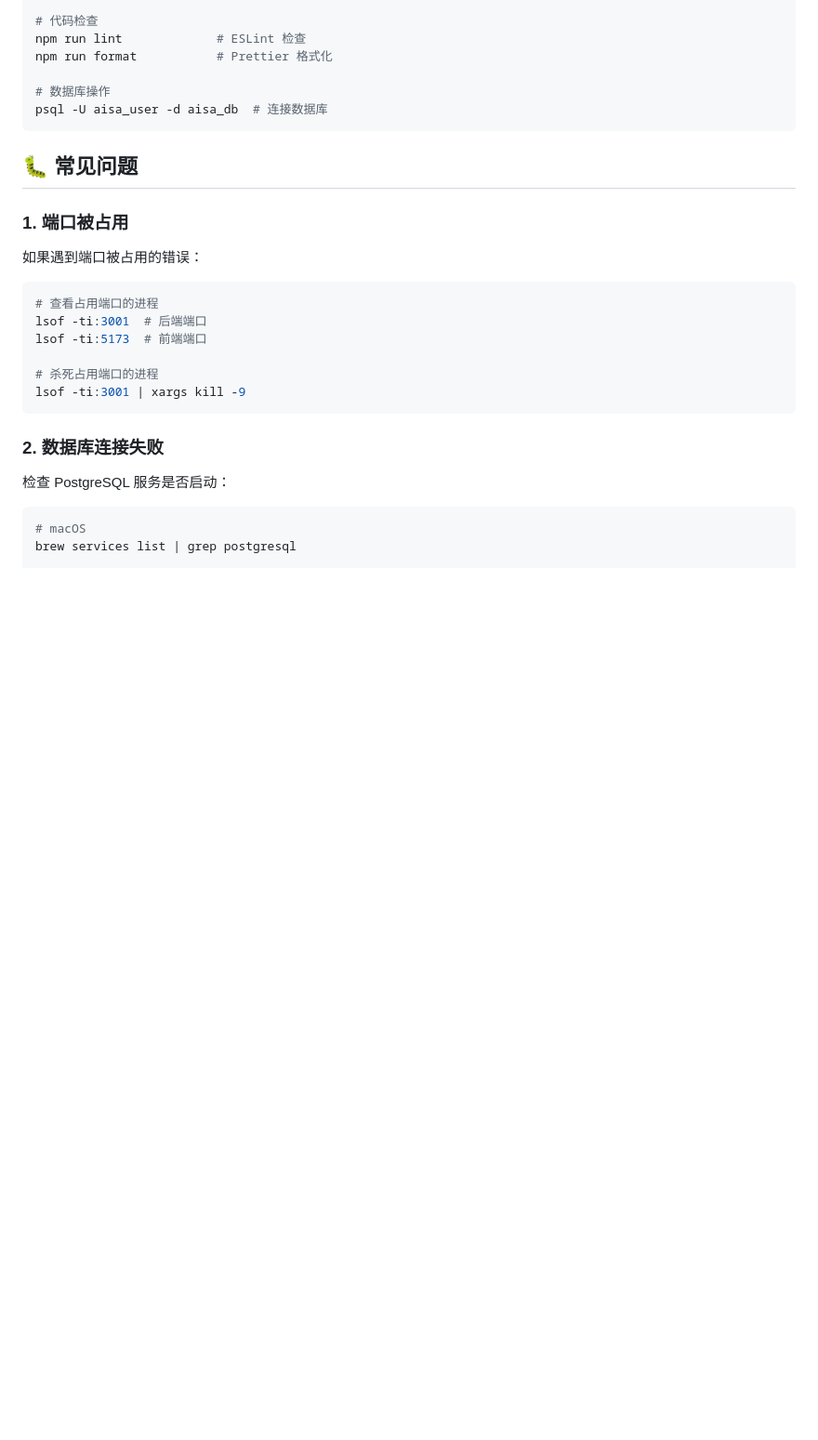
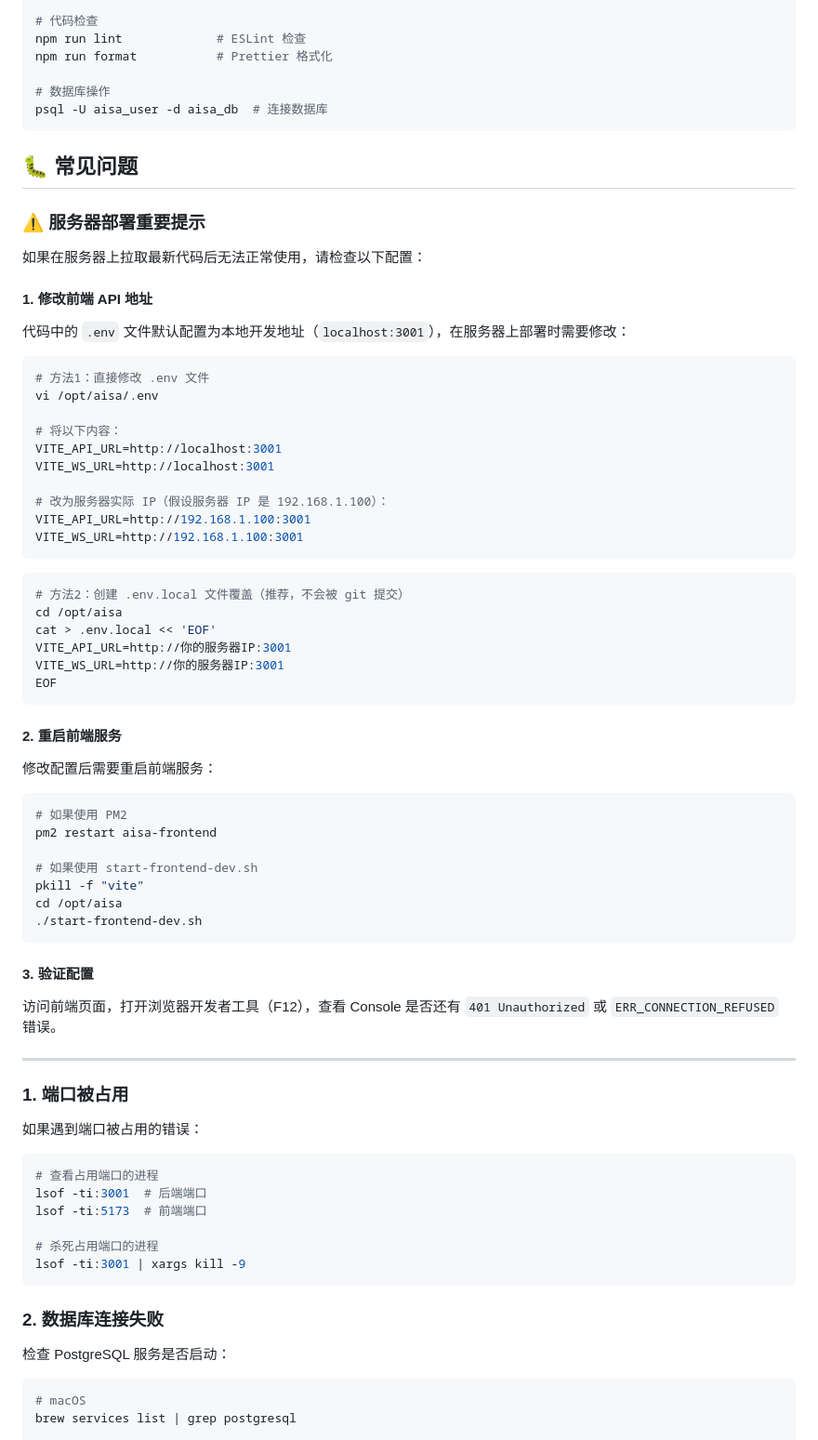
Before and after one commit to warsgb/aisa, a Markdown page: README.md, the part around the change. Shown at 93% size. Rendered like a GitHub page; blank space fills up the shorter version.

````diff
--- a/README.md
+++ b/README.md
@@ -422,6 +422,56 @@ psql -U aisa_user -d aisa_db  # 连接数据库
 
 ## 🐛 常见问题
 
+### ⚠️ 服务器部署重要提示
+
+如果在服务器上拉取最新代码后无法正常使用，请检查以下配置：
+
+#### 1. 修改前端 API 地址
+
+代码中的 `.env` 文件默认配置为本地开发地址（`localhost:3001`），在服务器上部署时需要修改：
+
+```bash
+# 方法1：直接修改 .env 文件
+vi /opt/aisa/.env
+
+# 将以下内容：
+VITE_API_URL=http://localhost:3001
+VITE_WS_URL=http://localhost:3001
+
+# 改为服务器实际 IP（假设服务器 IP 是 192.168.1.100）：
+VITE_API_URL=http://192.168.1.100:3001
+VITE_WS_URL=http://192.168.1.100:3001
+```
+
+```bash
+# 方法2：创建 .env.local 文件覆盖（推荐，不会被 git 提交）
+cd /opt/aisa
+cat > .env.local << 'EOF'
+VITE_API_URL=http://你的服务器IP:3001
+VITE_WS_URL=http://你的服务器IP:3001
+EOF
+```
+
+#### 2. 重启前端服务
+
+修改配置后需要重启前端服务：
+
+```bash
+# 如果使用 PM2
+pm2 restart aisa-frontend
+
+# 如果使用 start-frontend-dev.sh
+pkill -f "vite"
+cd /opt/aisa
+./start-frontend-dev.sh
+```
+
+#### 3. 验证配置
+
+访问前端页面，打开浏览器开发者工具（F12），查看 Console 是否还有 `401 Unauthorized` 或 `ERR_CONNECTION_REFUSED` 错误。
+
+---
+
 ### 1. 端口被占用
 
 如果遇到端口被占用的错误：
````
